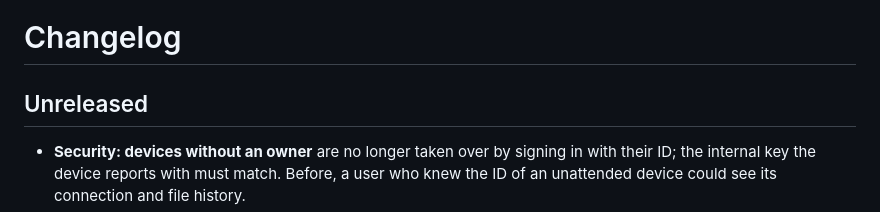
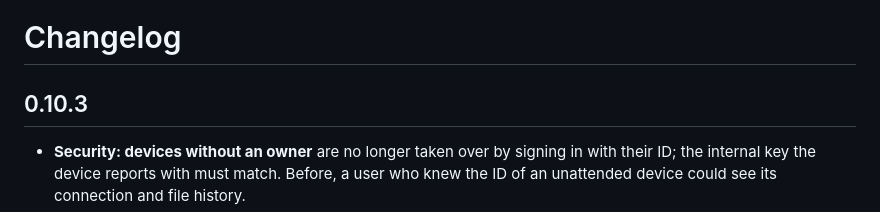
Before and after one commit to Schnuecks/rdapi, a Markdown page: CHANGELOG.md, the part around the change. Drawn GitHub-style.

Commit message:
0.10.3: changelog (#13)
Turns the "Unreleased" section (security review #12, code scanning
findings #10) into 0.10.3. Only CHANGELOG.md changes.

```diff
--- a/CHANGELOG.md
+++ b/CHANGELOG.md
@@ -1,6 +1,6 @@
 # Changelog
 
-## Unreleased
+## 0.10.3
 
 - **Security: devices without an owner** are no longer taken over by signing in with
   their ID; the internal key the device reports with must match. Before, a user who knew
```
